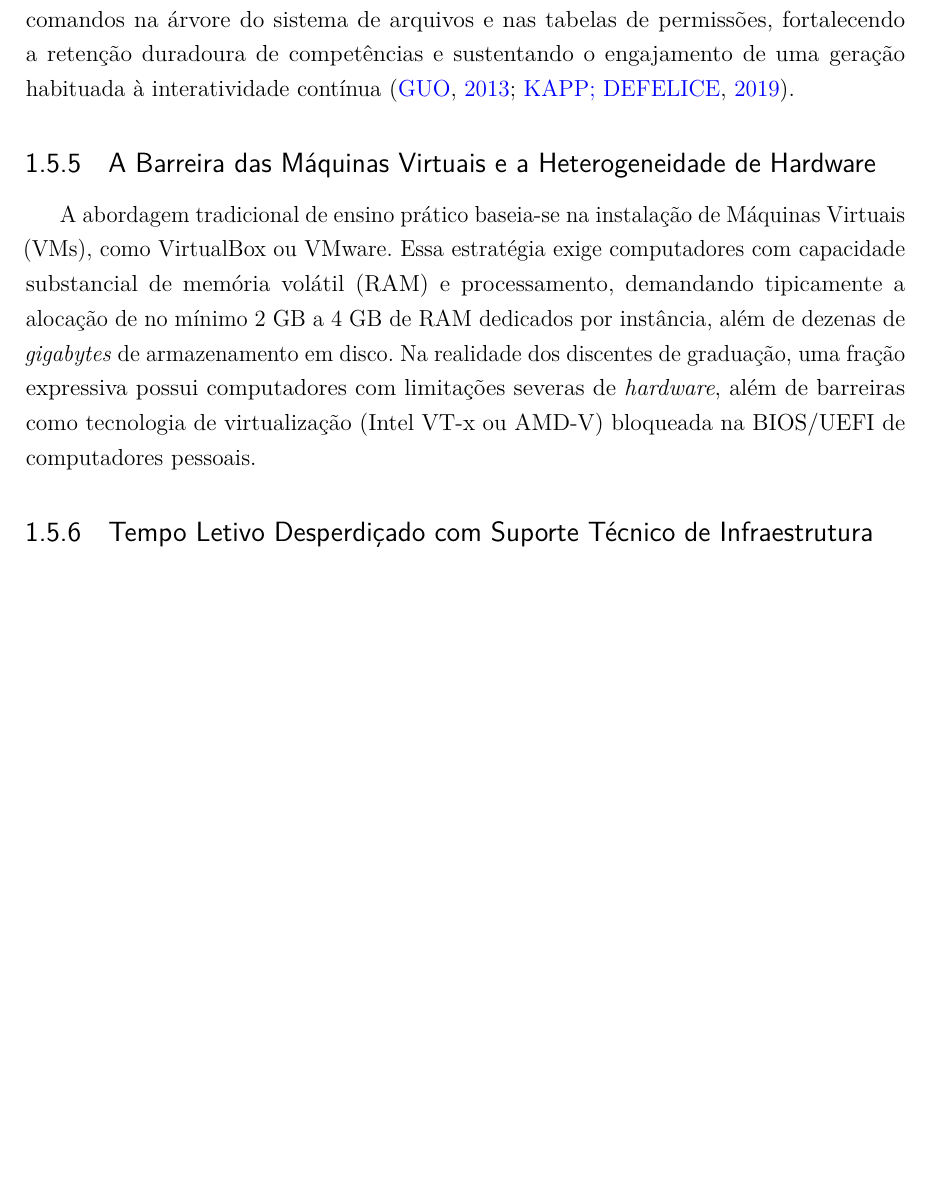
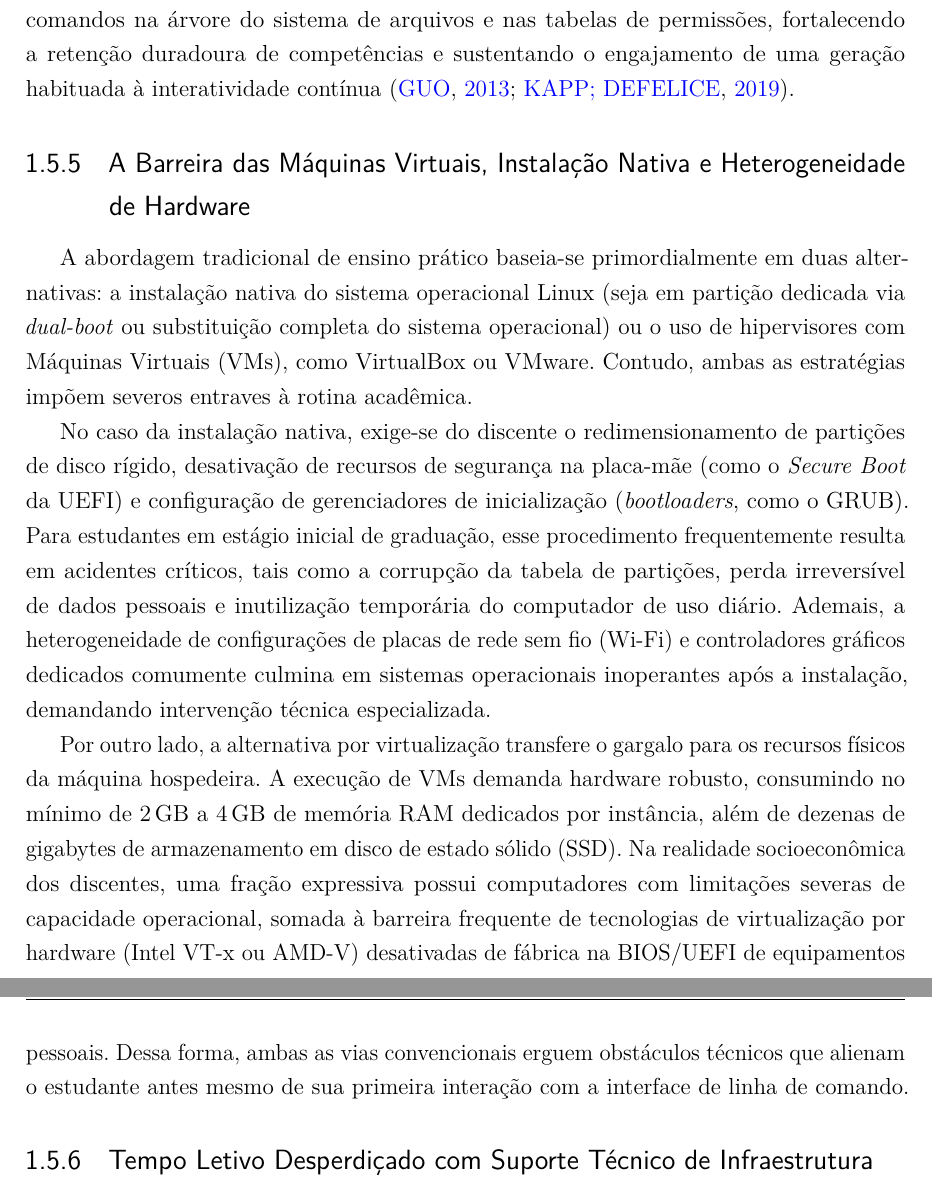
Before and after one commit to Roliveira96/sistema-operacional-linux, a LaTeX thesis (docs/tcc/main.tex, which reads docs/tcc/capitulos/01-introducao.tex): part of page 15 of 28 before the commit and two parts of pages 15 and 16 of 28 after it, the two joined at a grey line, cut so that both start at the same text, the shorter picture padded with empty space. Compiled offline with pdfLaTeX.

Commit message:
docs(tcc): expand section 1.5.2 with dual-boot and bare-metal installation hazards

```diff
--- a/docs/tcc/capitulos/01-introducao.tex
+++ b/docs/tcc/capitulos/01-introducao.tex
@@ -97,8 +97,13 @@ A superação dos manuais estáticos em PDF encontra respaldo nos princípios da
 
 Ao segmentar o conteúdo programático em lições práticas curtas, contextualizadas e encadeadas por desafios objetivos --- acompanhadas por um terminal interativo executado lado a lado com retorno visual instantâneo ---, a plataforma oferece \textit{feedback} imediato para cada ação do discente. O aluno visualiza instantaneamente a consequência de seus comandos na árvore do sistema de arquivos e nas tabelas de permissões, fortalecendo a retenção duradoura de competências e sustentando o engajamento de uma geração habituada à interatividade contínua \cite{guo2013online, kapp2019microlearning}.
 
-\subsection{A Barreira das Máquinas Virtuais e a Heterogeneidade de Hardware}
-A abordagem tradicional de ensino prático baseia-se na instalação de Máquinas Virtuais (VMs), como VirtualBox ou VMware. Essa estratégia exige computadores com capacidade substancial de memória volátil (RAM) e processamento, demandando tipicamente a alocação de no mínimo 2~GB a 4~GB de RAM dedicados por instância, além de dezenas de \textit{gigabytes} de armazenamento em disco. Na realidade dos discentes de graduação, uma fração expressiva possui computadores com limitações severas de \textit{hardware}, além de barreiras como tecnologia de virtualização (Intel VT-x ou AMD-V) bloqueada na BIOS/UEFI de computadores pessoais.
+\subsection{A Barreira das Máquinas Virtuais, Instalação Nativa e Heterogeneidade de Hardware}
+
+A abordagem tradicional de ensino prático baseia-se primordialmente em duas alternativas: a instalação nativa do sistema operacional Linux (seja em partição dedicada via \textit{dual-boot} ou substituição completa do sistema operacional) ou o uso de hipervisores com Máquinas Virtuais (VMs), como VirtualBox ou VMware. Contudo, ambas as estratégias impõem severos entraves à rotina acadêmica.
+
+No caso da instalação nativa, exige-se do discente o redimensionamento de partições de disco rígido, desativação de recursos de segurança na placa-mãe (como o \textit{Secure Boot} da UEFI) e configuração de gerenciadores de inicialização (\textit{bootloaders}, como o GRUB). Para estudantes em estágio inicial de graduação, esse procedimento frequentemente resulta em acidentes críticos, tais como a corrupção da tabela de partições, perda irreversível de dados pessoais e inutilização temporária do computador de uso diário. Ademais, a heterogeneidade de configurações de placas de rede sem fio (Wi-Fi) e controladores gráficos dedicados comumente culmina em sistemas operacionais inoperantes após a instalação, demandando intervenção técnica especializada.
+
+Por outro lado, a alternativa por virtualização transfere o gargalo para os recursos físicos da máquina hospedeira. A execução de VMs demanda hardware robusto, consumindo no mínimo de 2\,GB a 4\,GB de memória RAM dedicados por instância, além de dezenas de gigabytes de armazenamento em disco de estado sólido (SSD). Na realidade socioeconômica dos discentes, uma fração expressiva possui computadores com limitações severas de capacidade operacional, somada à barreira frequente de tecnologias de virtualização por hardware (Intel VT-x ou AMD-V) desativadas de fábrica na BIOS/UEFI de equipamentos pessoais. Dessa forma, ambas as vias convencionais erguem obstáculos técnicos que alienam o estudante antes mesmo de sua primeira interação com a interface de linha de comando.
 
 \subsection{Tempo Letivo Desperdiçado com Suporte Técnico de Infraestrutura}
 Como reflexo imediato da instabilidade dos ambientes locais, constata-se com frequência a perda de 30 a 45 minutos do início de cada aula prática exclusivamente no atendimento a chamados de suporte técnico elementar (máquinas virtuais congeladas, placas de rede desconectadas, configurações de teclado corrompidas). Esse desperdício subtrai o tempo de instrução do professor e a atenção da turma, desviando o foco do aprendizado de conceitos estruturais --- tais como modelos de permissão \textit{rwx}, mascaramento \textit{umask}, grupos complementares, encadeamento de fluxos com \textit{pipes} e sinais de processos --- para a resolução de contingências de suporte de TI.
```
